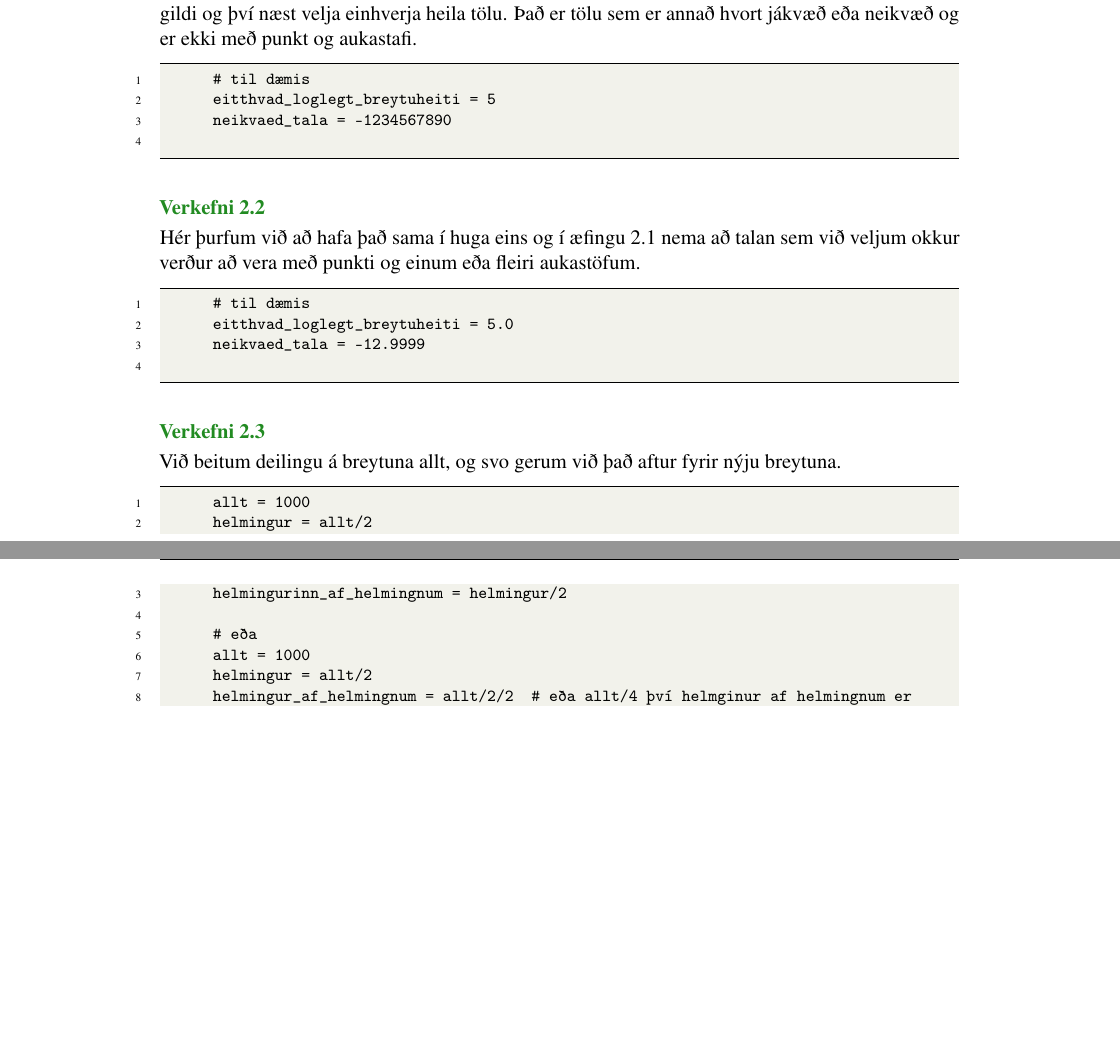
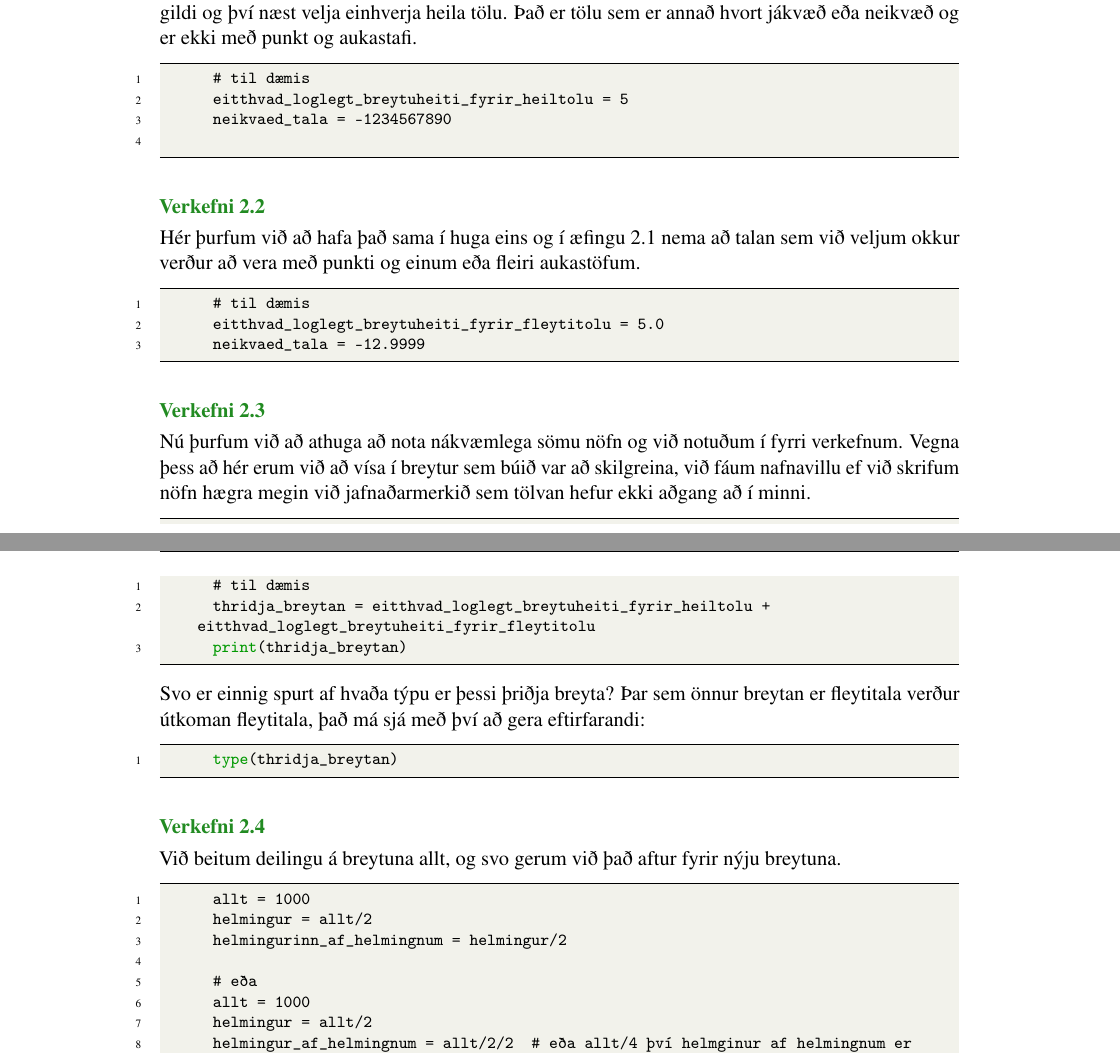
Before and after one commit to valborg/Python-fyrir-byrjendur, a LaTeX thesis (main.tex, which reads tolurogbreytur.tex): two parts of pages 113 and 114 of 116 before the commit and two parts of pages 113 and 114 of 118 after it, joined at a grey line, cut so that both start at the same text, the shorter picture padded with empty space. Compiled offline with pdfLaTeX.

Commit message:
búið að setja inn tvö fleiri dæmi, kóðinn virkar, nú ætla ég að gera tilraun með \task

```diff
--- a/tolurogbreytur.tex
+++ b/tolurogbreytur.tex
@@ -333,7 +328,7 @@ Að svo stöddu er gott að hafa í huga hinar ýmsu villur sem geta komið upp.
 		Það er tölu sem er annað hvort jákvæð eða neikvæð og er ekki með punkt og aukastafi.
 	\begin{lstlisting}
 		# til dæmis
-		eitthvad_loglegt_breytuheiti = 5
+		eitthvad_loglegt_breytuheiti_fyrir_heiltolu = 5
 		neikvaed_tala = -1234567890
 	\end{lstlisting}
 \end{Answer}
@@ -346,6 +341,5 @@ Að svo stöddu er gott að hafa í huga hinar ýmsu villur sem geta komið upp.
 	Hér þurfum við að hafa það sama í huga eins og í æfingu \ref{tol1} nema að talan sem við veljum okkur verður að vera með punkti og einum eða fleiri aukastöfum.
 	\begin{lstlisting}
 		# til dæmis
-		eitthvad_loglegt_breytuheiti = 5.0
-		neikvaed_tala = -12.9999
-	\end{lstlisting}
+		eitthvad_loglegt_breytuheiti_fyrir_fleytitolu = 5.0
+		neikvaed_tala = -12.9999\end{lstlisting}
@@ -352,3 +351,15 @@ Að svo stöddu er gott að hafa í huga hinar ýmsu villur sem geta komið upp.
+\begin{Answer}[ref={tol2-5}]
+	Nú þurfum við að athuga að nota nákvæmlega sömu nöfn og við notuðum í fyrri verkefnum.
+	Vegna þess að hér erum við að vísa í breytur sem búið var að skilgreina, við fáum nafnavillu ef við skrifum nöfn hægra megin við jafnaðarmerkið sem tölvan hefur ekki aðgang að í minni.
+	\begin{lstlisting}
+		# til dæmis
+		thridja_breytan = eitthvad_loglegt_breytuheiti_fyrir_heiltolu + eitthvad_loglegt_breytuheiti_fyrir_fleytitolu
+		print(thridja_breytan)\end{lstlisting}
+	Svo er einnig spurt af hvaða týpu er þessi þriðja breyta?
+	Þar sem önnur breytan er fleytitala verður útkoman fleytitala, það má sjá með því að gera eftirfarandi:
+
+	\begin{lstlisting}
+		type(thridja_breytan)\end{lstlisting}
 \end{Answer}
 
 
```
Also changed, not shown: tolurogbreytur.tex (19 more changed lines).
